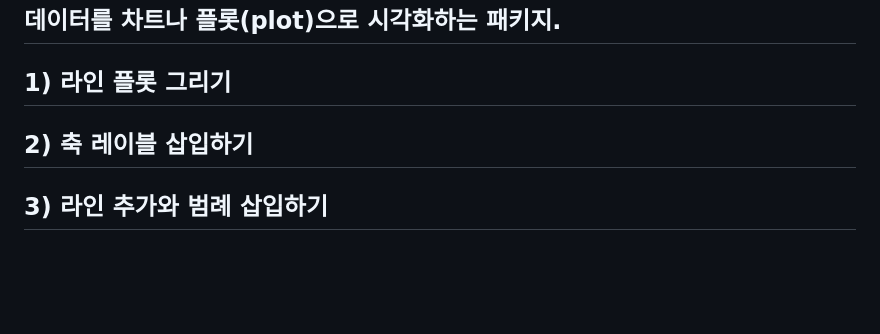
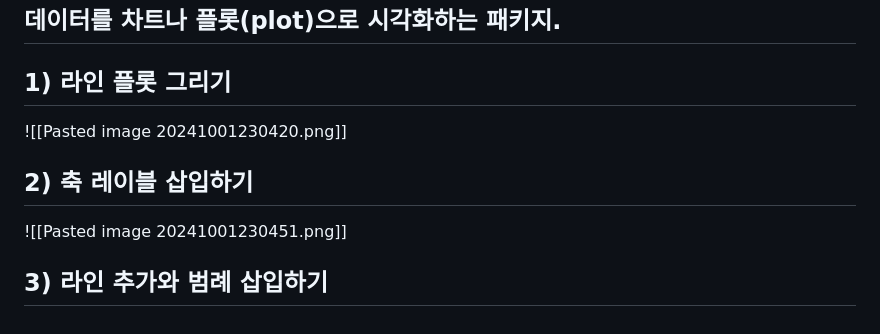
Before and after one commit to j4drgn/TIL, a Markdown page: TECH/Pytorch/판다스(Pandas) and 넘파이(Numpy) and 맷플롭립(Matplotlib).md, the part around the change. GitHub-like rendering; blank space fills up the shorter version.

Commit message:
vault backup: 2024-10-01 23:05:52

```diff
--- a/TECH/Pytorch/판다스(Pandas) and 넘파이(Numpy) and 맷플롭립(Matplotlib).md
+++ b/TECH/Pytorch/판다스(Pandas) and 넘파이(Numpy) and 맷플롭립(Matplotlib).md
@@ -84,6 +84,10 @@ np.random.random() : 배열에 임의의 값을 삽입하는 함수.
 
 ## 1) 라인 플롯 그리기
 
+![[Pasted image 20241001230420.png]]
+
 ## 2) 축 레이블 삽입하기
 
+![[Pasted image 20241001230451.png]]
+
 ## 3) 라인 추가와 범례 삽입하기
```
